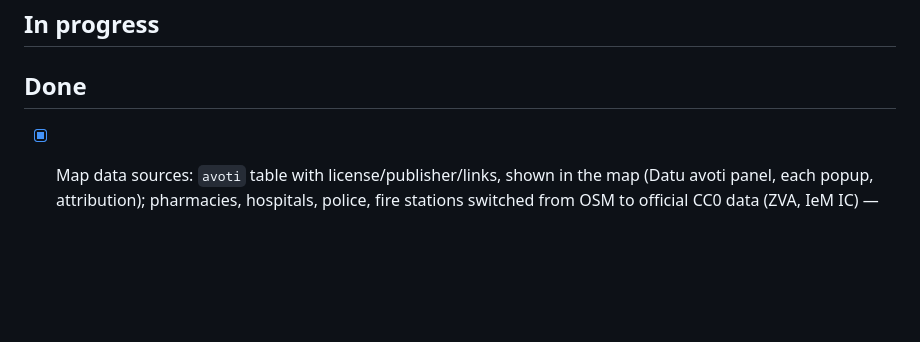
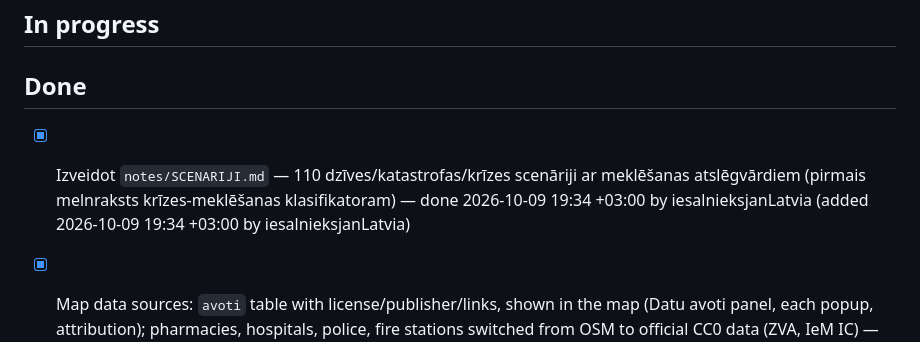
Before and after one commit to noiseparty/hakatons, a Markdown page: TODO.md, the part around the change. Drawn GitHub-style; blank space fills up the shorter version.

Commit message:
Add SCENARIJI: 110 crisis/life scenarios with search keywords

```diff
--- a/TODO.md
+++ b/TODO.md
@@ -27,6 +27,7 @@ Team task log. **Read `README.md` → "Working together" first** (git workflow +
 ## In progress
 
 ## Done
+- [x] Izveidot `notes/SCENARIJI.md` — 110 dzīves/katastrofas/krīzes scenāriji ar meklēšanas atslēgvārdiem (pirmais melnraksts krīzes-meklēšanas klasifikatoram) — done 2026-10-09 19:34 +03:00 by iesalnieksjanLatvia (added 2026-10-09 19:34 +03:00 by iesalnieksjanLatvia)
 - [x] Map data sources: `avoti` table with license/publisher/links, shown in the map (Datu avoti panel, each popup, attribution); pharmacies, hospitals, police, fire stations switched from OSM to official CC0 data (ZVA, IeM IC) — done 2026-10-09 19:09 +03:00 by noiseparty
 - [x] Map layer: 37 hospitals with 24/7 emergency care (VM disaster medicine plan, annex 12), addresses checked, coordinates from VZD address register — done 2026-10-09 18:46 +03:00 by noiseparty
 - [x] Research crisis-map services & open data (taxonomy, ~55 Latvian sources, intl feeds + case studies, top-15 layers) → `notes/research/` — done 2026-10-09 18:36 +03:00 by noiseparty (added 2026-10-09 18:36 +03:00 by noiseparty)
```
Also changed, not shown: notes/SCENARIJI.md (added, +183 -0 lines).
